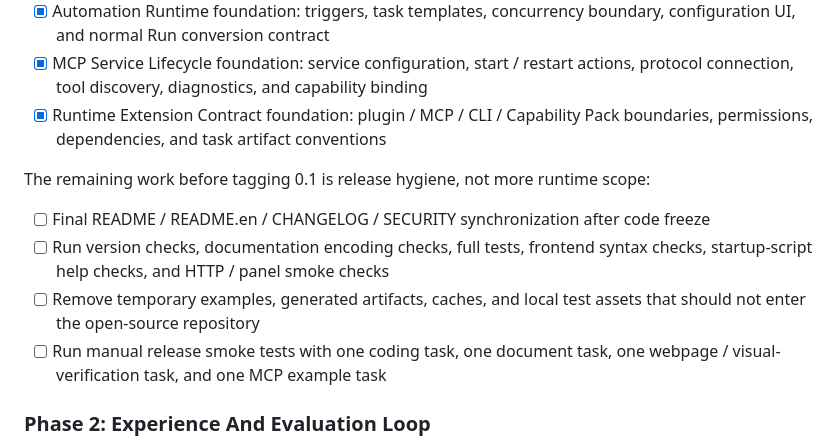
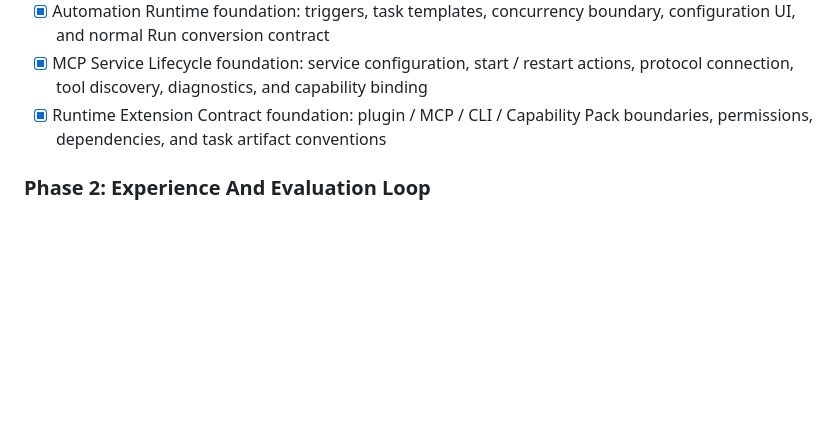
Before and after one commit to yuntaozn/YuntaoCode, a Markdown page: README.en.md, the part around the change. GitHub-like rendering; blank space fills up the shorter version.

```diff
--- a/README.en.md
+++ b/README.en.md
@@ -401,13 +401,6 @@ Goal: stabilize the Task, Context, Capability, and Evidence foundations. YuntaoC
 * [x] MCP Service Lifecycle foundation: service configuration, start / restart actions, protocol connection, tool discovery, diagnostics, and capability binding
 * [x] Runtime Extension Contract foundation: plugin / MCP / CLI / Capability Pack boundaries, permissions, dependencies, and task artifact conventions
 
-The remaining work before tagging 0.1 is release hygiene, not more runtime scope:
-
-* [ ] Final README / README.en / CHANGELOG / SECURITY synchronization after code freeze
-* [ ] Run version checks, documentation encoding checks, full tests, frontend syntax checks, startup-script help checks, and HTTP / panel smoke checks
-* [ ] Remove temporary examples, generated artifacts, caches, and local test assets that should not enter the open-source repository
-* [ ] Run manual release smoke tests with one coding task, one document task, one webpage / visual-verification task, and one MCP example task
-
 ### Phase 2: Experience And Evaluation Loop
 
 Goal: let YuntaoCode learn from real task evidence by producing auditable samples, replayable fixtures, and comparable evaluation reports. This does not mean every task becomes a skill, and it is not a public benchmark or data-collection system.
```
Also changed, not shown: README.md (+0 -7 lines).
